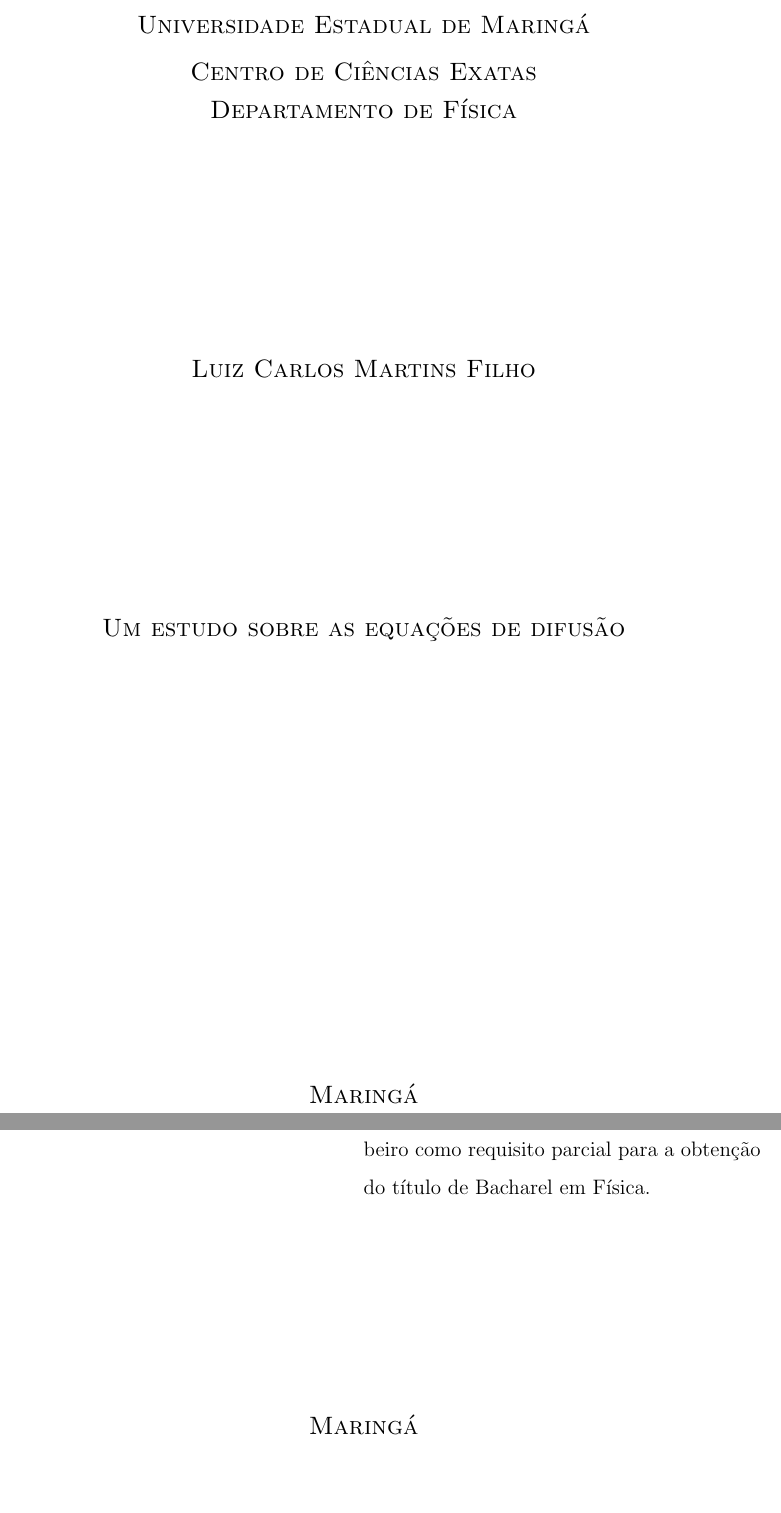
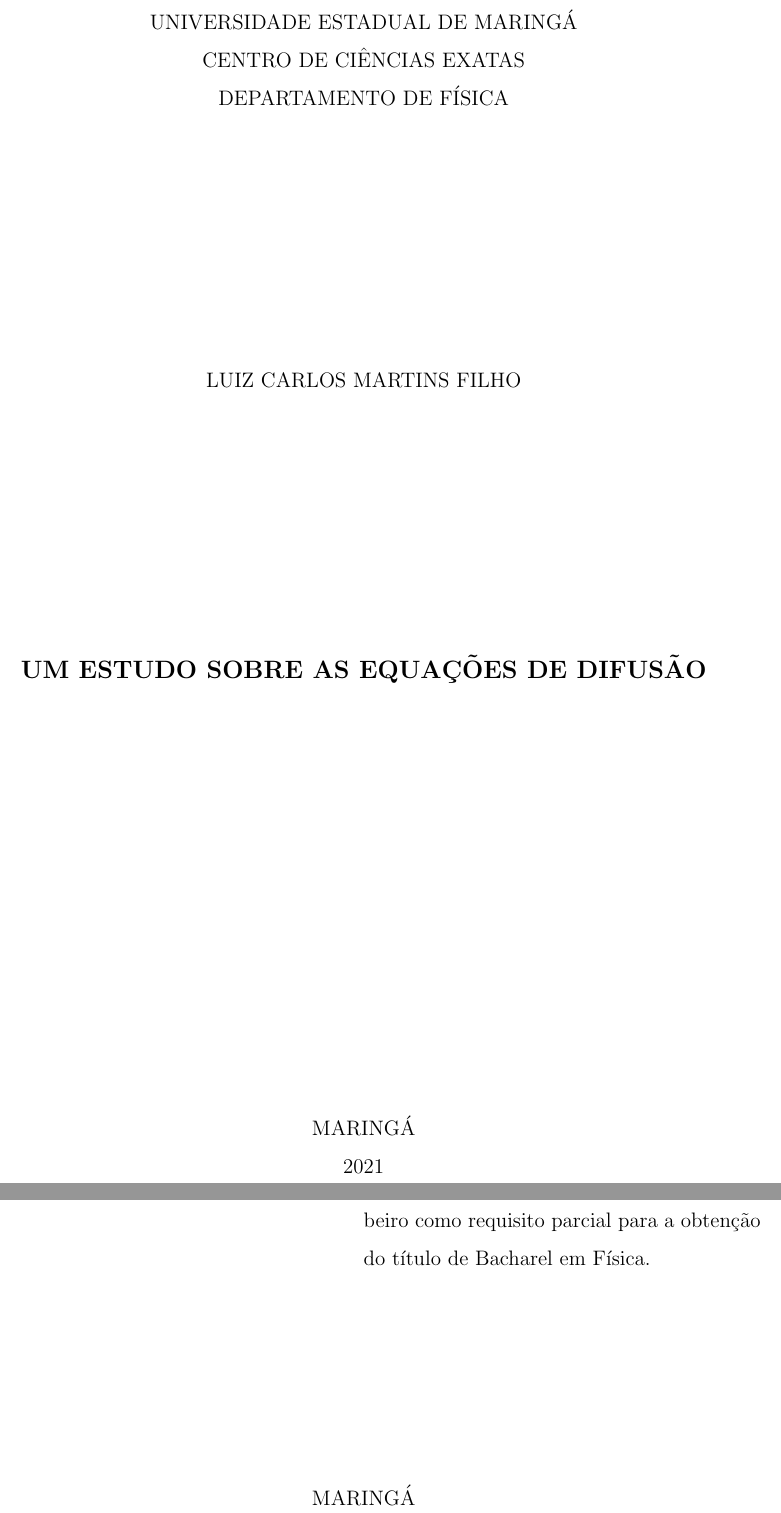
Before and after one commit to lcmartinsfilho/tcc, a LaTeX document (relatorio.tex): two parts of pages 1 and 2 of 93, joined at a grey line, cut at the place of the change, the shorter picture padded with empty space. Compiled offline with LaTeX, dvips and Ghostscript; the source files are stored in an older character set and shown here as Unicode.

Commit message:
feat: finalizando capa e folha de rosto

```diff
--- a/relatorio.tex
+++ b/relatorio.tex
@@ -18,24 +18,27 @@
 {\thispagestyle{empty}
 
 \begin{center}
-{\large{\sc{
-Universidade Estadual de Maring\'a \\
-Centro de Ciências Exatas \\
-Departamento de F\'{\i}sica}}}
+\MakeUppercase{
+	Universidade Estadual de Maring\'a \\
+	Centro de Ciências Exatas \\
+	Departamento de F\'{\i}sica
+}
 \end{center}
 
+\vspace{4cm}
 \begin{center}
-{\large{\vspace{4cm}{\sc{Luiz Carlos Martins Filho}}}}
+\MakeUppercase{Luiz Carlos Martins Filho}
 \end{center}
 
+\vspace{4cm}
 \begin{center}
-{\large{\vspace{4cm}{\sc{Um estudo sobre as equações de difusão}}}}
+\large{\textbf{\MakeUppercase{Um estudo sobre as equações de difusão}}}
 \end{center}
 
 \vskip 8cm
 
 \begin{center}
-\large{\sc{Maring\'a \\2021}}
+\MakeUppercase{Maring\'a \\2021}
 \end{center}
 
 \newpage
@@ -60,7 +65,7 @@
 
 \vskip 4.4cm
 \begin{center}
-{\large\sc{Maring\'a \\2021}}
+\MakeUppercase{Maring\'a \\2021}
 \end{center}
 
 \newpage
```
Also changed, not shown: relatorio.pdf (added), relatorio.tex (6 more changed lines).
